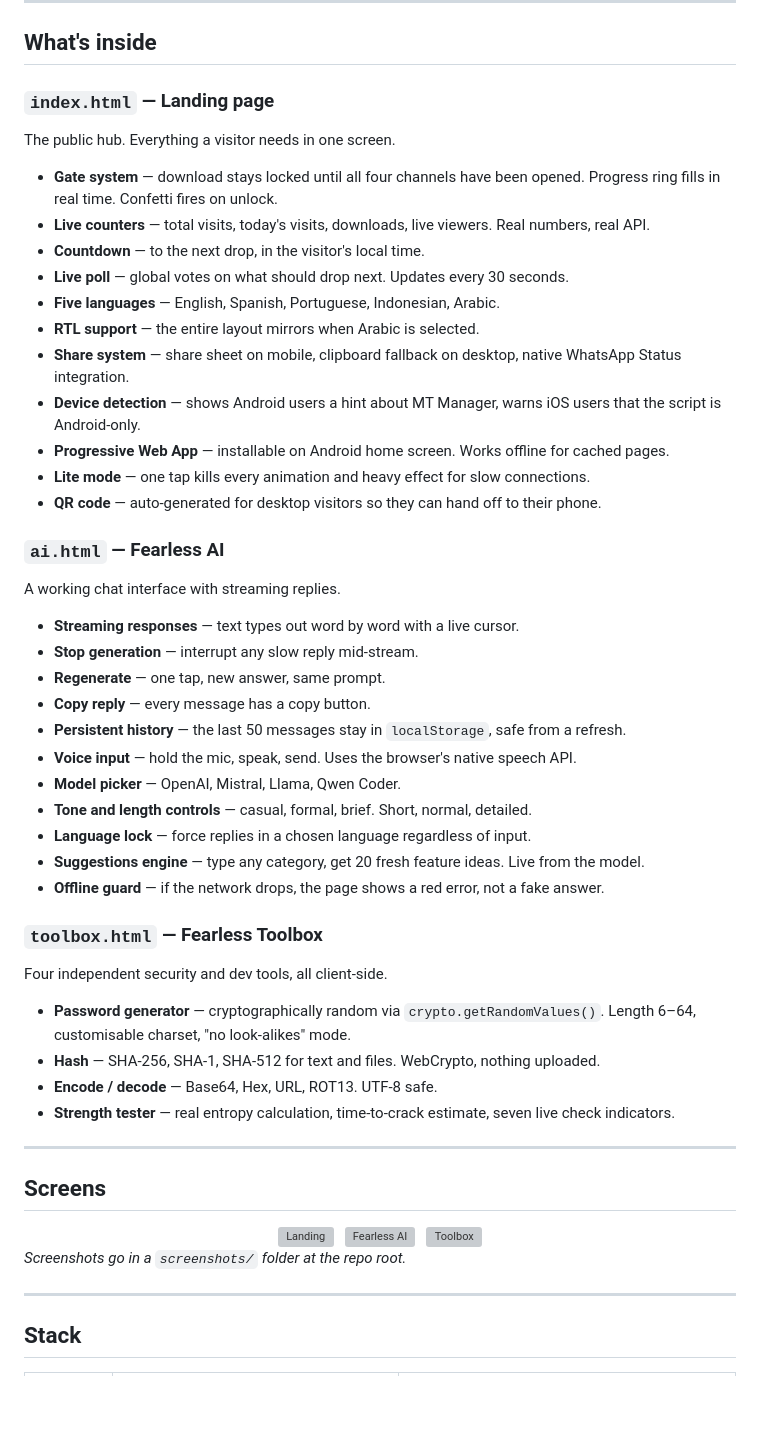
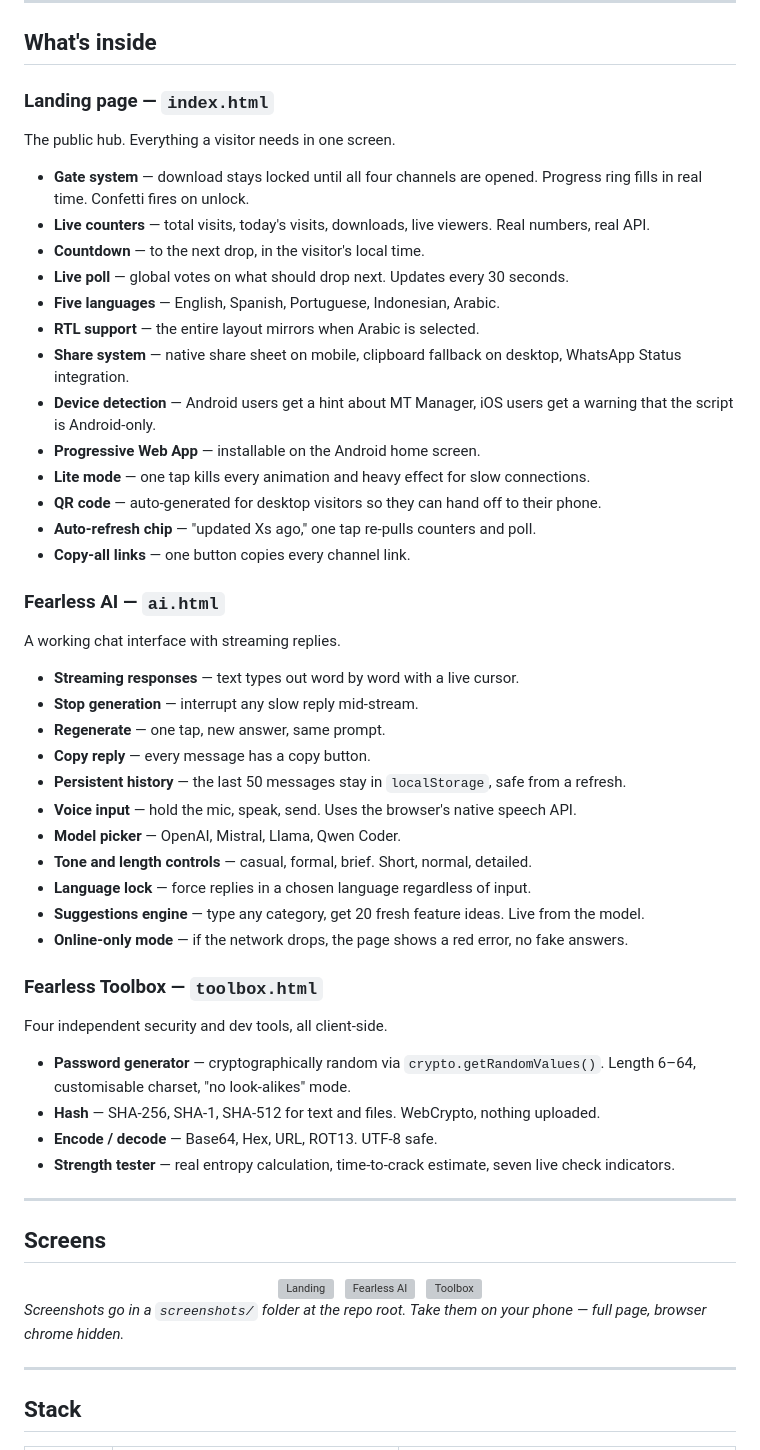
Before and after one commit to Whatappl/brazilianscript, a Markdown page: README.md, the part around one of its changes. Drawn GitHub-style; blank space fills up the shorter version; grey boxes are pictures that could not be loaded.

Commit message:
Revise README for clarity and formatting improvements
Updated README.md to enhance clarity and fix formatting issues.

```diff
--- a/README.md
+++ b/README.md
@@ -49,23 +54,25 @@ Every page is a self-contained HTML file. Edit it in a text editor, drop it into
 
 ## What's inside
 
-### `index.html` — Landing page
+### Landing page — `index.html`
 
 The public hub. Everything a visitor needs in one screen.
 
-- **Gate system** — download stays locked until all four channels have been opened. Progress ring fills in real time. Confetti fires on unlock.
+- **Gate system** — download stays locked until all four channels are opened. Progress ring fills in real time. Confetti fires on unlock.
 - **Live counters** — total visits, today's visits, downloads, live viewers. Real numbers, real API.
 - **Countdown** — to the next drop, in the visitor's local time.
 - **Live poll** — global votes on what should drop next. Updates every 30 seconds.
 - **Five languages** — English, Spanish, Portuguese, Indonesian, Arabic.
 - **RTL support** — the entire layout mirrors when Arabic is selected.
-- **Share system** — share sheet on mobile, clipboard fallback on desktop, native WhatsApp Status integration.
-- **Device detection** — shows Android users a hint about MT Manager, warns iOS users that the script is Android-only.
-- **Progressive Web App** — installable on Android home screen. Works offline for cached pages.
+- **Share system** — native share sheet on mobile, clipboard fallback on desktop, WhatsApp Status integration.
+- **Device detection** — Android users get a hint about MT Manager, iOS users get a warning that the script is Android-only.
+- **Progressive Web App** — installable on the Android home screen.
 - **Lite mode** — one tap kills every animation and heavy effect for slow connections.
 - **QR code** — auto-generated for desktop visitors so they can hand off to their phone.
+- **Auto-refresh chip** — "updated Xs ago," one tap re-pulls counters and poll.
+- **Copy-all links** — one button copies every channel link.
 
-### `ai.html` — Fearless AI
+### Fearless AI — `ai.html`
 
 A working chat interface with streaming replies.
 
@@ -79,9 +86,9 @@ A working chat interface with streaming replies.
 - **Tone and length controls** — casual, formal, brief. Short, normal, detailed.
 - **Language lock** — force replies in a chosen language regardless of input.
 - **Suggestions engine** — type any category, get 20 fresh feature ideas. Live from the model.
-- **Offline guard** — if the network drops, the page shows a red error, not a fake answer.
+- **Online-only mode** — if the network drops, the page shows a red error, no fake answers.
 
-### `toolbox.html` — Fearless Toolbox
+### Fearless Toolbox — `toolbox.html`
 
 Four independent security and dev tools, all client-side.
 
@@ -104,7 +111,7 @@ Four independent security and dev tools, all client-side.
 
 </div>
 
-*Screenshots go in a `screenshots/` folder at the repo root.*
+*Screenshots go in a `screenshots/` folder at the repo root. Take them on your phone — full page, browser chrome hidden.*
 
 ---
 
```
Also changed, not shown: other parts of README.md (+9 -4 lines).
